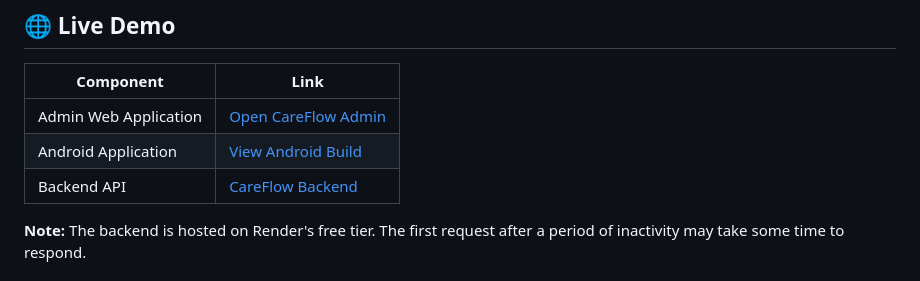
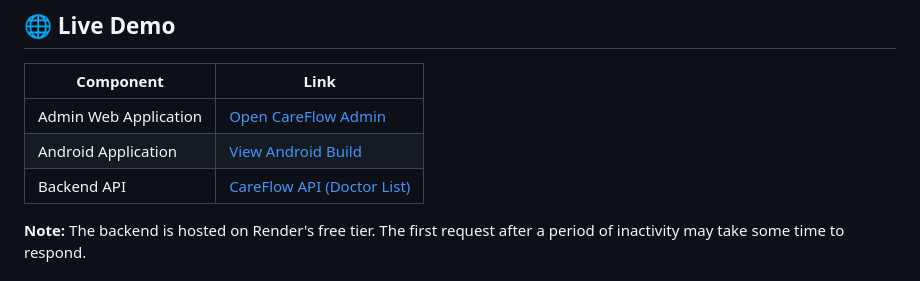
Before and after one commit to Haritha-cel/careflow-healthcare-system, a Markdown page: README.md, the part around the change. Drawn GitHub-style.

Commit message:
docs: update README

```diff
--- a/README.md
+++ b/README.md
@@ -10,7 +10,7 @@ The platform includes a **React Native mobile application for patients and docto
 | --------------------- | ------------------------------------------------------------------------------------------------------------------------- |
 | Admin Web Application | [Open CareFlow Admin](https://careflow-healthcare-system.vercel.app)                                                      |
 | Android Application   | [View Android Build](https://expo.dev/accounts/haritha_123/projects/careflow/builds/3a489329-06ab-441a-9eb4-731eccaeb3d3) |
-| Backend API           | [CareFlow Backend](https://careflow-healthcare-system.onrender.com/api)                                                             |
+| Backend API           | [CareFlow API (Doctor List)](https://careflow-healthcare-system.onrender.com/api/doctor/list)                                                             |
 
 **Note:** The backend is hosted on Render's free tier. The first request after a period of inactivity may take some time to respond.
 
```
